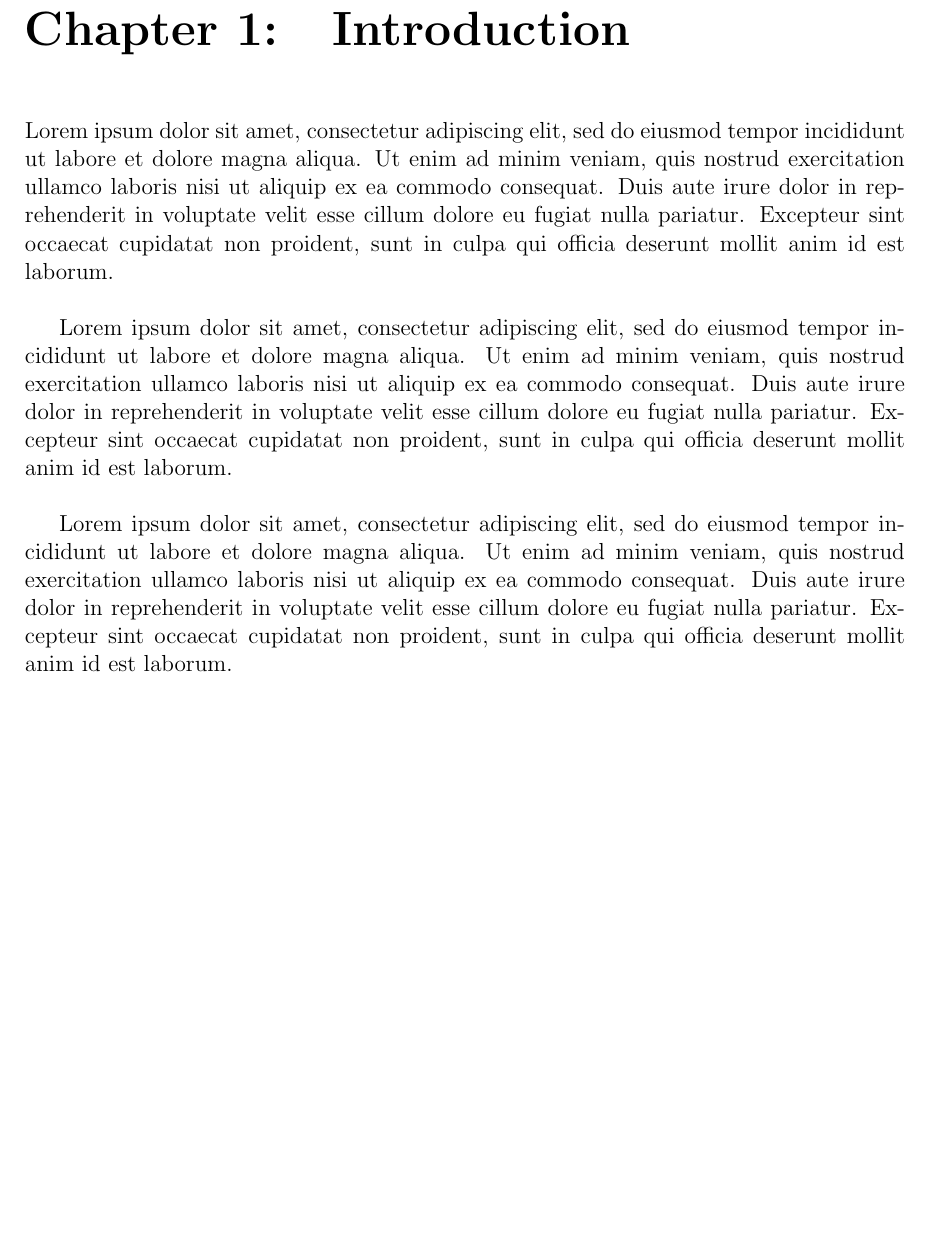
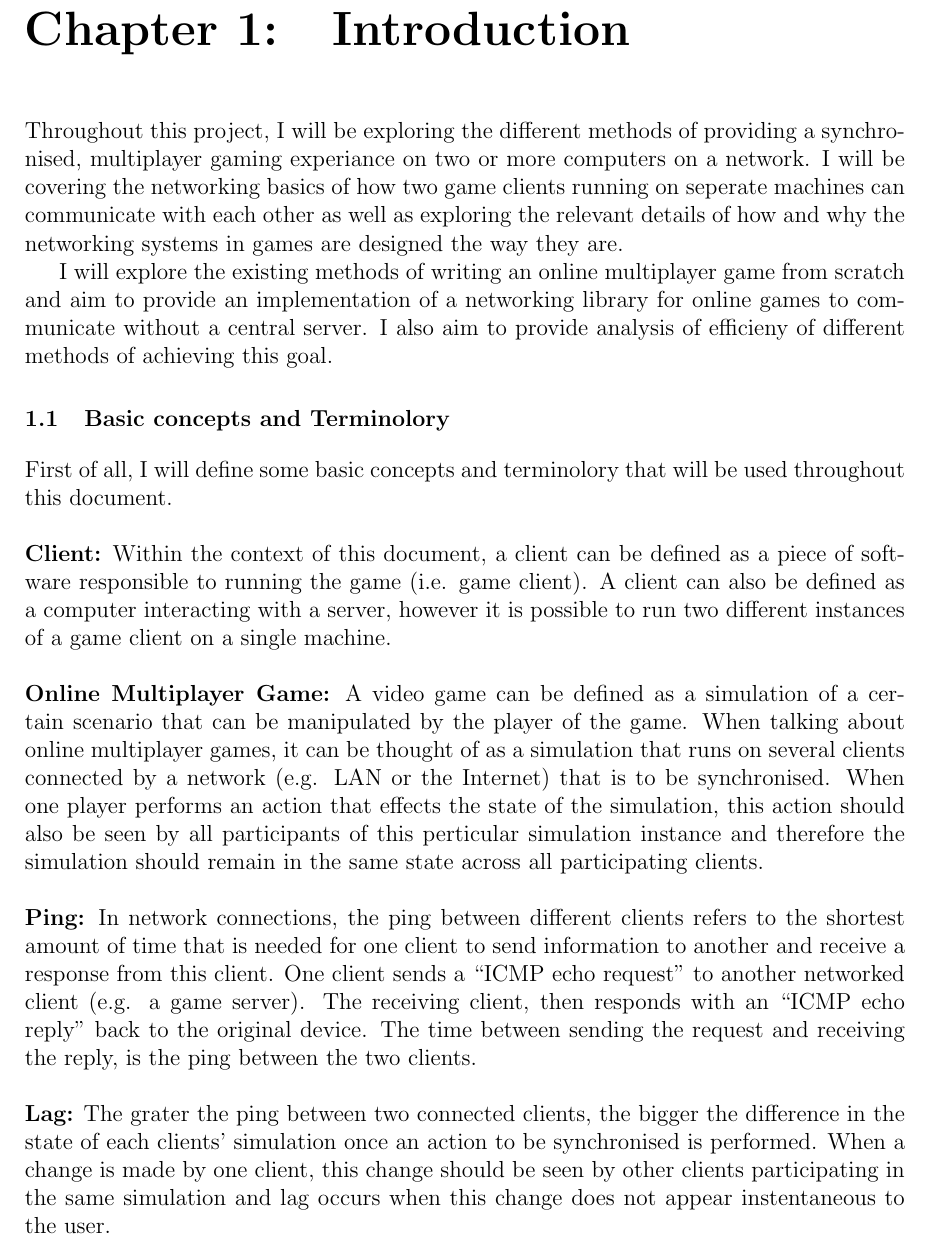
Before and after one commit to SzyJ/Game_Networking_Models, a LaTeX thesis (Report/main.tex, which reads Report/chapters/introduction.tex): part of page 6 of 8, cut so that both start at the same text, the shorter picture padded with empty space. Compiled offline with pdfLaTeX.

Commit message:
Added introduction paragraph and some definitions

```diff
--- a/Report/chapters/introduction.tex
+++ b/Report/chapters/introduction.tex
@@ -1,6 +1,20 @@
 \chapter{Introduction}
-Lorem ipsum dolor sit amet, consectetur adipiscing elit, sed do eiusmod tempor incididunt ut labore et dolore magna aliqua. Ut enim ad minim veniam, quis nostrud exercitation ullamco laboris nisi ut aliquip ex ea commodo consequat. Duis aute irure dolor in reprehenderit in voluptate velit esse cillum dolore eu fugiat nulla pariatur. Excepteur sint occaecat cupidatat non proident, sunt in culpa qui officia deserunt mollit anim id est laborum.\\
+Throughout this project, I will be exploring the different methods of providing a synchronised, multiplayer gaming experiance on two or more computers on a network. I will be covering the networking basics of how two game clients running on seperate machines can communicate with each other as well as exploring the relevant details of how and why the networking systems in games are designed the way they are.
 
-Lorem ipsum dolor sit amet, consectetur adipiscing elit, sed do eiusmod tempor incididunt ut labore et dolore magna aliqua. Ut enim ad minim veniam, quis nostrud exercitation ullamco laboris nisi ut aliquip ex ea commodo consequat. Duis aute irure dolor in reprehenderit in voluptate velit esse cillum dolore eu fugiat nulla pariatur. Excepteur sint occaecat cupidatat non proident, sunt in culpa qui officia deserunt mollit anim id est laborum.\\
 
-Lorem ipsum dolor sit amet, consectetur adipiscing elit, sed do eiusmod tempor incididunt ut labore et dolore magna aliqua. Ut enim ad minim veniam, quis nostrud exercitation ullamco laboris nisi ut aliquip ex ea commodo consequat. Duis aute irure dolor in reprehenderit in voluptate velit esse cillum dolore eu fugiat nulla pariatur. Excepteur sint occaecat cupidatat non proident, sunt in culpa qui officia deserunt mollit anim id est laborum.\\
+I will explore the existing methods of writing an online multiplayer game from scratch and aim to provide an implementation of a networking library for online games to communicate without a central server. I also aim to provide analysis of efficieny of different methods of achieving this goal.
+
+\section{Basic concepts and Terminolory}
+First of all, I will define some basic concepts and terminolory that will be used throughout this document.
+\\
+\\
+\textbf{Client:} Within the context of this document, a client can be defined as a piece of software responsible to running the game (i.e. game client). A client can also be defined as a computer interacting with a server, however it is possible to run two different instances of a game client on a single machine.
+\\
+\\
+\textbf{Online Multiplayer Game:} A video game can be defined as a simulation of a certain scenario that can be manipulated by the player of the game. When talking about online multiplayer games, it can be thought of as a simulation that runs on several clients connected by a network (e.g. LAN or the Internet) that is to be synchronised. When one player performs an action that effects the state of the simulation, this action should also be seen by all participants of this perticular simulation instance and therefore the simulation should remain in the same state across all participating clients.
+\\
+\\
+\textbf{Ping:} In network connections, the ping between different clients refers to the shortest amount of time that is needed for one client to send information to another and receive a response from this client. One client sends a ``ICMP echo request'' to another networked client (e.g. a game server). The receiving client, then responds with an ``ICMP echo reply'' back to the original device. The time between sending the request and receiving the reply, is the ping between the two clients.
+\\
+\\
+\textbf{Lag:} The grater the ping between two connected clients, the bigger the difference in the state of each clients' simulation once an action to be synchronised is performed. When a change is made by one client, this change should be seen by other clients participating in the same simulation and lag occurs when this change does not appear instentaneous to the user.
```
